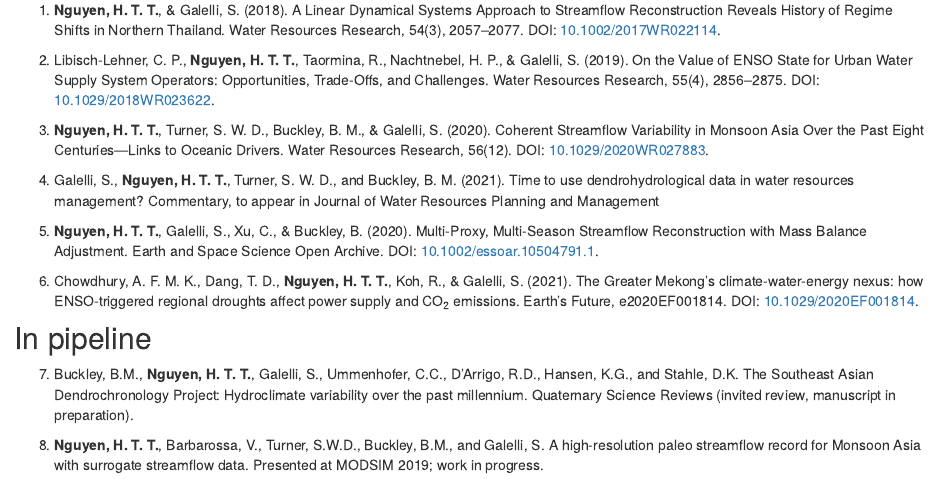
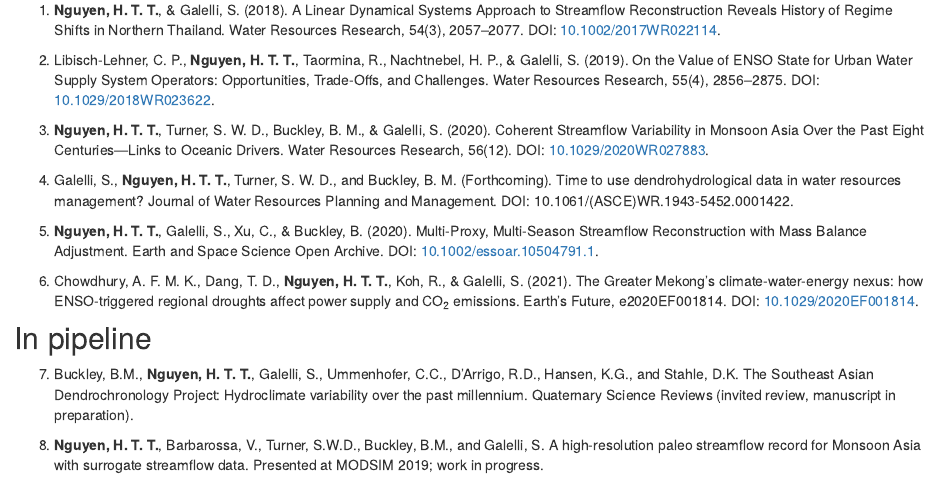
Before and after one commit to ntthung/ntthung.github.io, an R Markdown document (publications.Rmd): the page in a window 1100 px wide, from 800 px down. Rendered offline with R 4.5, knitr and Pandoc, with nearby package versions; drawn as R Markdown's standard HTML page in place of the format the file asks for.

Commit message:
Update DOI for JWPRM commentary.

```diff
--- a/publications.Rmd
+++ b/publications.Rmd
@@ -130,7 +130,7 @@ p1 + p2 + plot_layout(widths = c(5, 1))
 
 3.  **Nguyen, H. T. T.**, Turner, S. W. D., Buckley, B. M., & Galelli, S. (2020). Coherent Streamflow Variability in Monsoon Asia Over the Past Eight Centuries---Links to Oceanic Drivers. Water Resources Research, 56(12). DOI: [10.1029/2020WR027883](https://doi.org/10.1029/2020WR027883).
 
-4.  Galelli, S., **Nguyen, H. T. T.**, Turner, S. W. D., and Buckley, B. M. (2021). Time to use dendrohydrological data in water resources management? Commentary, to appear in Journal of Water Resources Planning and Management
+4.  Galelli, S., **Nguyen, H. T. T.**, Turner, S. W. D., and Buckley, B. M. (Forthcoming). Time to use dendrohydrological data in water resources management? Journal of Water Resources Planning and Management. DOI: 10.1061/(ASCE)WR.1943-5452.0001422.
 
 5.  **Nguyen, H. T. T.**, Galelli, S., Xu, C., & Buckley, B. (2020). Multi-Proxy, Multi-Season Streamflow Reconstruction with Mass Balance Adjustment. Earth and Space Science Open Archive. DOI: [10.1002/essoar.10504791.1](https://doi.org/%5B10.1002/essoar.10504791.1%5D).
 
```
Also changed, not shown: docs/search.json, 10 other files.
